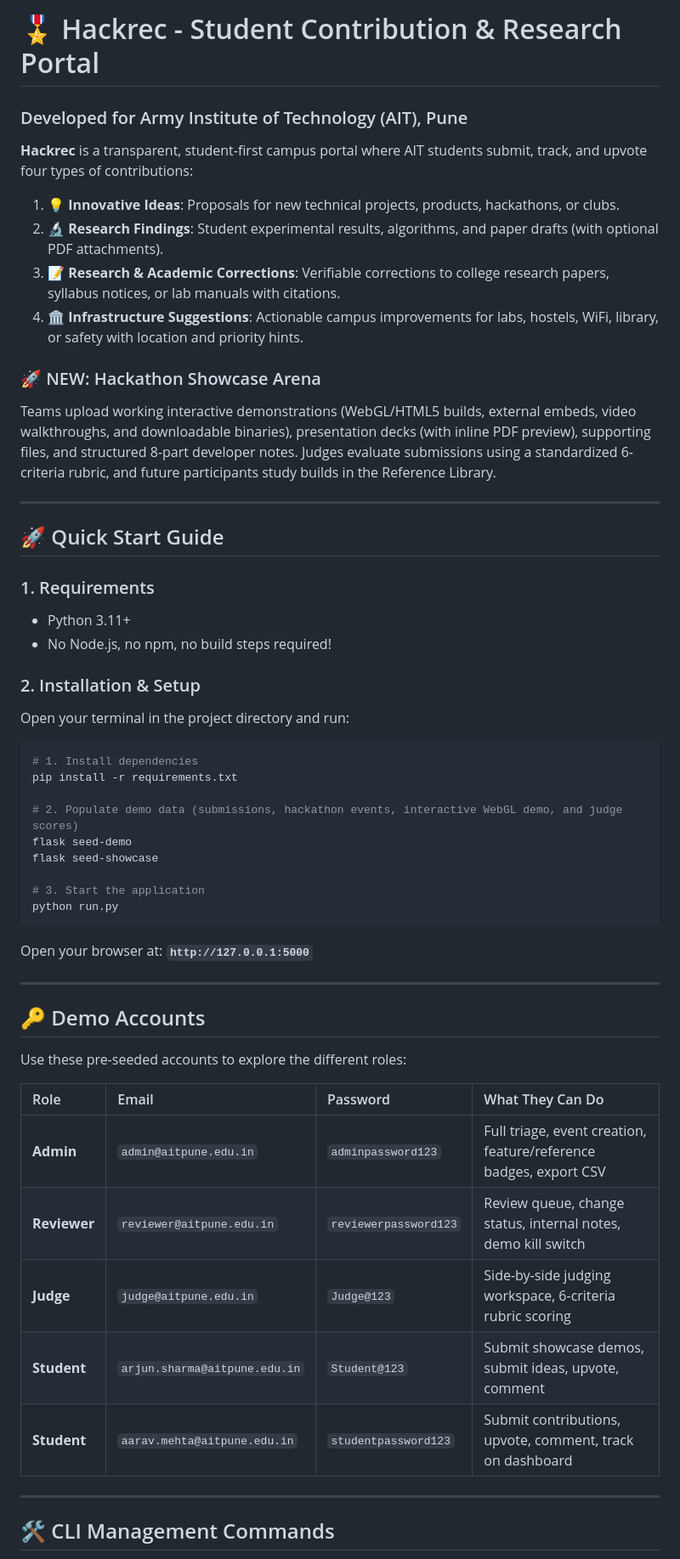
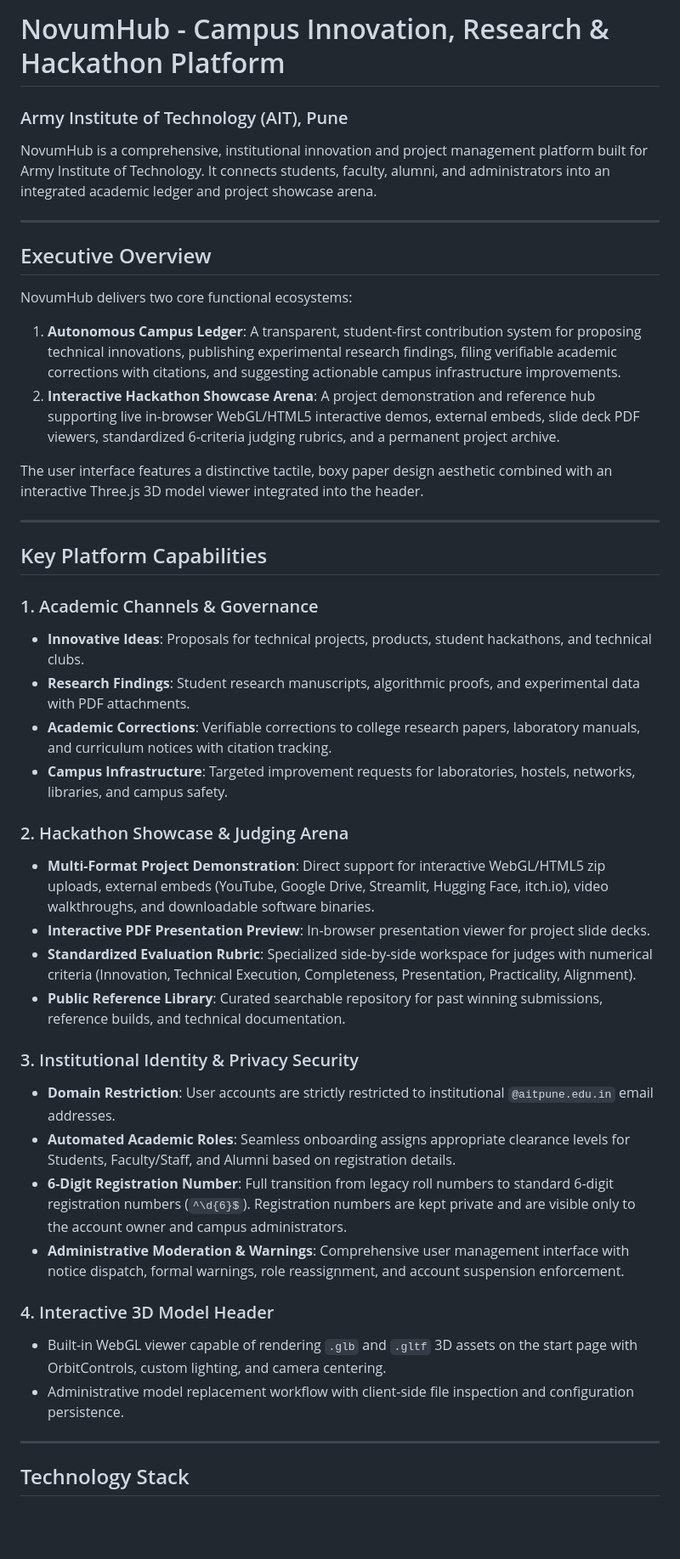
Before and after one commit to anishgta/NovumHub, a Markdown page: README.md, the part around one of its changes. Shown at 85% size. Drawn GitHub-style; blank space fills up the shorter version.

Commit message:
docs: polish README with zero emojis and updated NovumHub architecture

````diff
--- a/README.md
+++ b/README.md
@@ -1,55 +1,46 @@
-# 🎖️ Hackrec - Student Contribution & Research Portal
-### Developed for Army Institute of Technology (AIT), Pune
+# NovumHub - Campus Innovation, Research & Hackathon Platform
+### Army Institute of Technology (AIT), Pune
 
-**Hackrec** is a transparent, student-first campus portal where AIT students submit, track, and upvote four types of contributions:
-1. 💡 **Innovative Ideas**: Proposals for new technical projects, products, hackathons, or clubs.
-2. 🔬 **Research Findings**: Student experimental results, algorithms, and paper drafts (with optional PDF attachments).
-3. 📝 **Research & Academic Corrections**: Verifiable corrections to college research papers, syllabus notices, or lab manuals with citations.
-4. 🏛️ **Infrastructure Suggestions**: Actionable campus improvements for labs, hostels, WiFi, library, or safety with location and priority hints.
-
-### 🚀 NEW: Hackathon Showcase Arena
-Teams upload working interactive demonstrations (WebGL/HTML5 builds, external embeds, video walkthroughs, and downloadable binaries), presentation decks (with inline PDF preview), supporting files, and structured 8-part developer notes. Judges evaluate submissions using a standardized 6-criteria rubric, and future participants study builds in the Reference Library.
+NovumHub is a comprehensive, institutional innovation and project management platform built for Army Institute of Technology. It connects students, faculty, alumni, and administrators into an integrated academic ledger and project showcase arena.
 
 ---
 
-## 🚀 Quick Start Guide
+## Executive Overview
 
-### 1. Requirements
-- Python 3.11+
-- No Node.js, no npm, no build steps required!
+NovumHub delivers two core functional ecosystems:
 
-### 2. Installation & Setup
-Open your terminal in the project directory and run:
+1. **Autonomous Campus Ledger**: A transparent, student-first contribution system for proposing technical innovations, publishing experimental research findings, filing verifiable academic corrections with citations, and suggesting actionable campus infrastructure improvements.
+2. **Interactive Hackathon Showcase Arena**: A project demonstration and reference hub supporting live in-browser WebGL/HTML5 interactive demos, external embeds, slide deck PDF viewers, standardized 6-criteria judging rubrics, and a permanent project archive.
 
-```bash
-# 1. Install dependencies
-pip install -r requirements.txt
-
-# 2. Populate demo data (submissions, hackathon events, interactive WebGL demo, and judge scores)
-flask seed-demo
-flask seed-showcase
-
-# 3. Start the application
-python run.py
-```
-
-Open your browser at: **`http://127.0.0.1:5000`**
+The user interface features a distinctive tactile, boxy paper design aesthetic combined with an interactive Three.js 3D model viewer integrated into the header.
 
 ---
 
-## 🔑 Demo Accounts
+## Key Platform Capabilities
 
-Use these pre-seeded accounts to explore the different roles:
+### 1. Academic Channels & Governance
+- **Innovative Ideas**: Proposals for technical projects, products, student hackathons, and technical clubs.
+- **Research Findings**: Student research manuscripts, algorithmic proofs, and experimental data with PDF attachments.
+- **Academic Corrections**: Verifiable corrections to college research papers, laboratory manuals, and curriculum notices with citation tracking.
+- **Campus Infrastructure**: Targeted improvement requests for laboratories, hostels, networks, libraries, and campus safety.
 
-| Role | Email | Password | What They Can Do |
-| :--- | :--- | :--- | :--- |
-| **Admin** | `admin@aitpune.edu.in` | `adminpassword123` | Full triage, event creation, feature/reference badges, export CSV |
-| **Reviewer** | `reviewer@aitpune.edu.in` | `reviewerpassword123` | Review queue, change status, internal notes, demo kill switch |
-| **Judge** | `judge@aitpune.edu.in` | `Judge@123` | Side-by-side judging workspace, 6-criteria rubric scoring |
-| **Student** | `arjun.sharma@aitpune.edu.in` | `Student@123` | Submit showcase demos, submit ideas, upvote, comment |
-| **Student** | `aarav.mehta@aitpune.edu.in` | `studentpassword123` | Submit contributions, upvote, comment, track on dashboard |
+### 2. Hackathon Showcase & Judging Arena
+- **Multi-Format Project Demonstration**: Direct support for interactive WebGL/HTML5 zip uploads, external embeds (YouTube, Google Drive, Streamlit, Hugging Face, itch.io), video walkthroughs, and downloadable software binaries.
+- **Interactive PDF Presentation Preview**: In-browser presentation viewer for project slide decks.
+- **Standardized Evaluation Rubric**: Specialized side-by-side workspace for judges with numerical criteria (Innovation, Technical Execution, Completeness, Presentation, Practicality, Alignment).
+- **Public Reference Library**: Curated searchable repository for past winning submissions, reference builds, and technical documentation.
+
+### 3. Institutional Identity & Privacy Security
+- **Domain Restriction**: User accounts are strictly restricted to institutional `@aitpune.edu.in` email addresses.
+- **Automated Academic Roles**: Seamless onboarding assigns appropriate clearance levels for Students, Faculty/Staff, and Alumni based on registration details.
+- **6-Digit Registration Number**: Full transition from legacy roll numbers to standard 6-digit registration numbers (`^\d{6}$`). Registration numbers are kept private and are visible only to the account owner and campus administrators.
+- **Administrative Moderation & Warnings**: Comprehensive user management interface with notice dispatch, formal warnings, role reassignment, and account suspension enforcement.
+
+### 4. Interactive 3D Model Header
+- Built-in WebGL viewer capable of rendering `.glb` and `.gltf` 3D assets on the start page with OrbitControls, custom lighting, and camera centering.
+- Administrative model replacement workflow with client-side file inspection and configuration persistence.
 
 ---
 
-## 🛠️ CLI Management Commands
+## Technology Stack
 
````
Also changed, not shown: other parts of README.md (+175 -66 lines).
